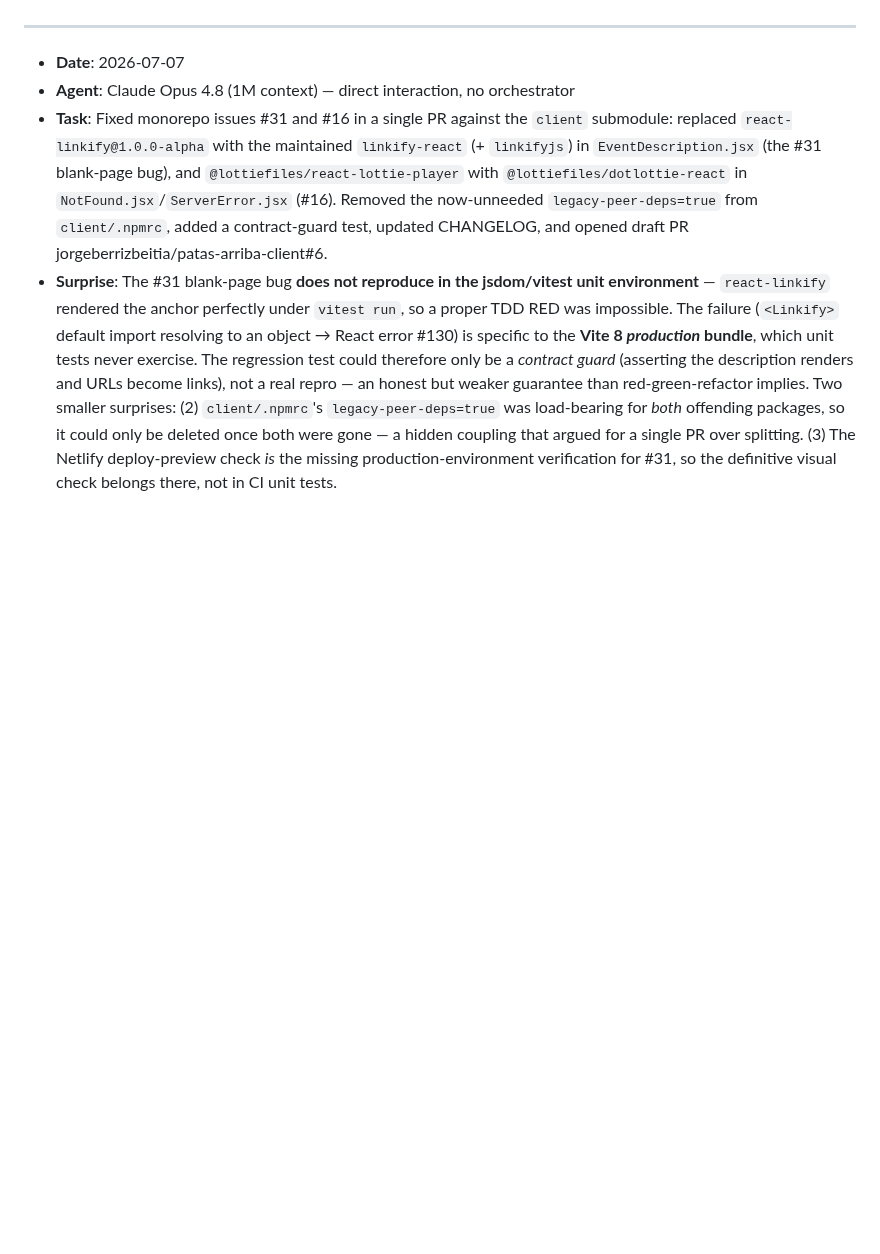
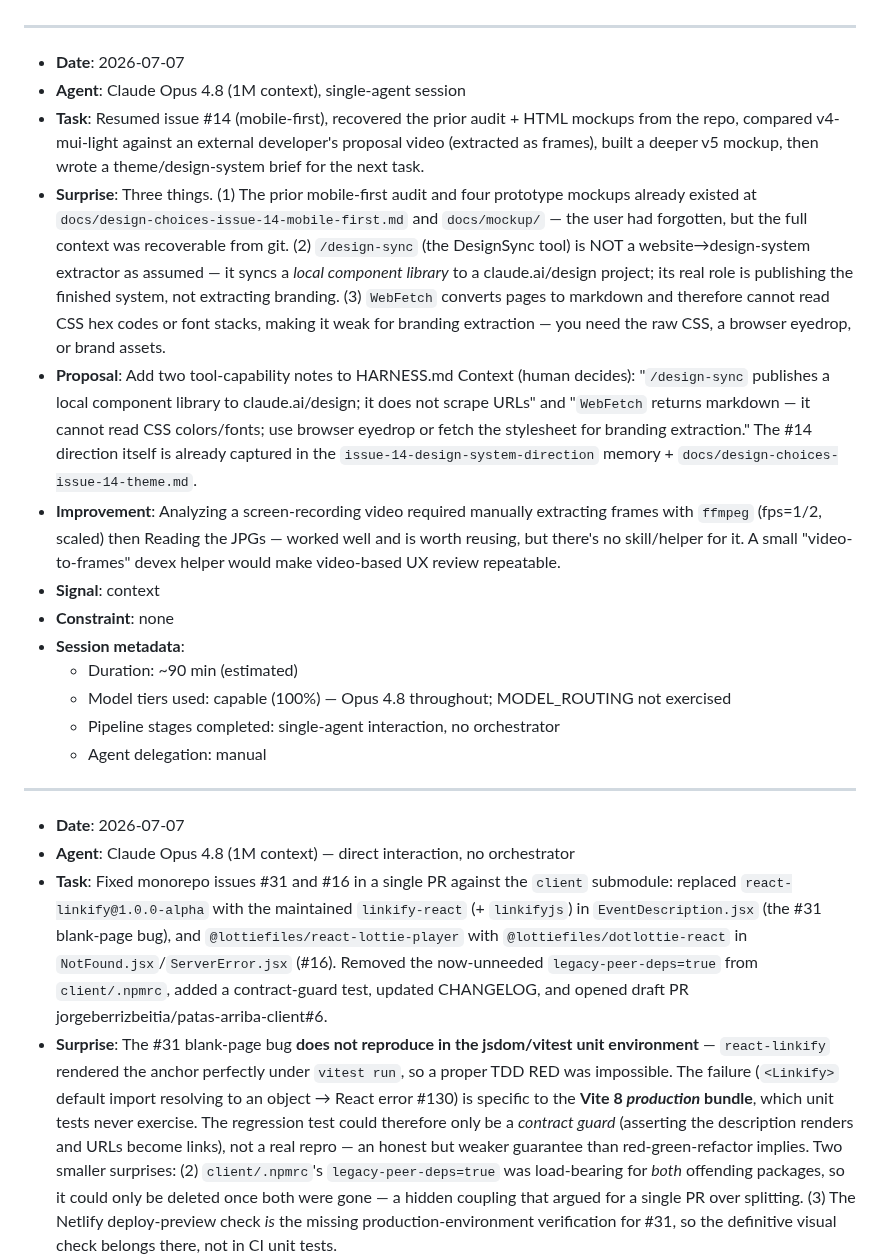
Before and after one commit to ascandroli/patas-arriba-monorepo, a Markdown page: REFLECTION_LOG.md, the part around the change. Drawn GitHub-style; blank space fills up the shorter version.

Commit message:
Add reflection: issue #14 v5 mockup and design-system theme brief
Entire-Checkpoint: e92043cb8f25

```diff
--- a/REFLECTION_LOG.md
+++ b/REFLECTION_LOG.md
@@ -249,6 +249,22 @@
 ---
 
 - **Date**: 2026-07-07
+- **Agent**: Claude Opus 4.8 (1M context), single-agent session
+- **Task**: Resumed issue #14 (mobile-first), recovered the prior audit + HTML mockups from the repo, compared v4-mui-light against an external developer's proposal video (extracted as frames), built a deeper v5 mockup, then wrote a theme/design-system brief for the next task.
+- **Surprise**: Three things. (1) The prior mobile-first audit and four prototype mockups already existed at `docs/design-choices-issue-14-mobile-first.md` and `docs/mockup/` — the user had forgotten, but the full context was recoverable from git. (2) `/design-sync` (the DesignSync tool) is NOT a website→design-system extractor as assumed — it syncs a *local component library* to a claude.ai/design project; its real role is publishing the finished system, not extracting branding. (3) `WebFetch` converts pages to markdown and therefore cannot read CSS hex codes or font stacks, making it weak for branding extraction — you need the raw CSS, a browser eyedrop, or brand assets.
+- **Proposal**: Add two tool-capability notes to HARNESS.md Context (human decides): "`/design-sync` publishes a local component library to claude.ai/design; it does not scrape URLs" and "`WebFetch` returns markdown — it cannot read CSS colors/fonts; use browser eyedrop or fetch the stylesheet for branding extraction." The #14 direction itself is already captured in the `issue-14-design-system-direction` memory + `docs/design-choices-issue-14-theme.md`.
+- **Improvement**: Analyzing a screen-recording video required manually extracting frames with `ffmpeg` (fps=1/2, scaled) then Reading the JPGs — worked well and is worth reusing, but there's no skill/helper for it. A small "video-to-frames" devex helper would make video-based UX review repeatable.
+- **Signal**: context
+- **Constraint**: none
+- **Session metadata**:
+  - Duration: ~90 min (estimated)
+  - Model tiers used: capable (100%) — Opus 4.8 throughout; MODEL_ROUTING not exercised
+  - Pipeline stages completed: single-agent interaction, no orchestrator
+  - Agent delegation: manual
+
+---
+
+- **Date**: 2026-07-07
 - **Agent**: Claude Opus 4.8 (1M context) — direct interaction, no orchestrator
 - **Task**: Fixed monorepo issues #31 and #16 in a single PR against the `client` submodule: replaced `react-linkify@1.0.0-alpha` with the maintained `linkify-react` (+ `linkifyjs`) in `EventDescription.jsx` (the #31 blank-page bug), and `@lottiefiles/react-lottie-player` with `@lottiefiles/dotlottie-react` in `NotFound.jsx`/`ServerError.jsx` (#16). Removed the now-unneeded `legacy-peer-deps=true` from `client/.npmrc`, added a contract-guard test, updated CHANGELOG, and opened draft PR jorgeberrizbeitia/patas-arriba-client#6.
 - **Surprise**: The #31 blank-page bug **does not reproduce in the jsdom/vitest unit environment** — `react-linkify` rendered the anchor perfectly under `vitest run`, so a proper TDD RED was impossible. The failure (`<Linkify>` default import resolving to an object → React error #130) is specific to the **Vite 8 *production* bundle**, which unit tests never exercise. The regression test could therefore only be a *contract guard* (asserting the description renders and URLs become links), not a real repro — an honest but weaker guarantee than red-green-refactor implies. Two smaller surprises: (2) `client/.npmrc`'s `legacy-peer-deps=true` was load-bearing for *both* offending packages, so it could only be deleted once both were gone — a hidden coupling that argued for a single PR over splitting. (3) The Netlify deploy-preview check *is* the missing production-environment verification for #31, so the definitive visual check belongs there, not in CI unit tests.
```
Also changed, not shown: reflections/active/2026-07-07-issue-14-v5-mockup-theme-brief.md (added, +13 -0 lines).
